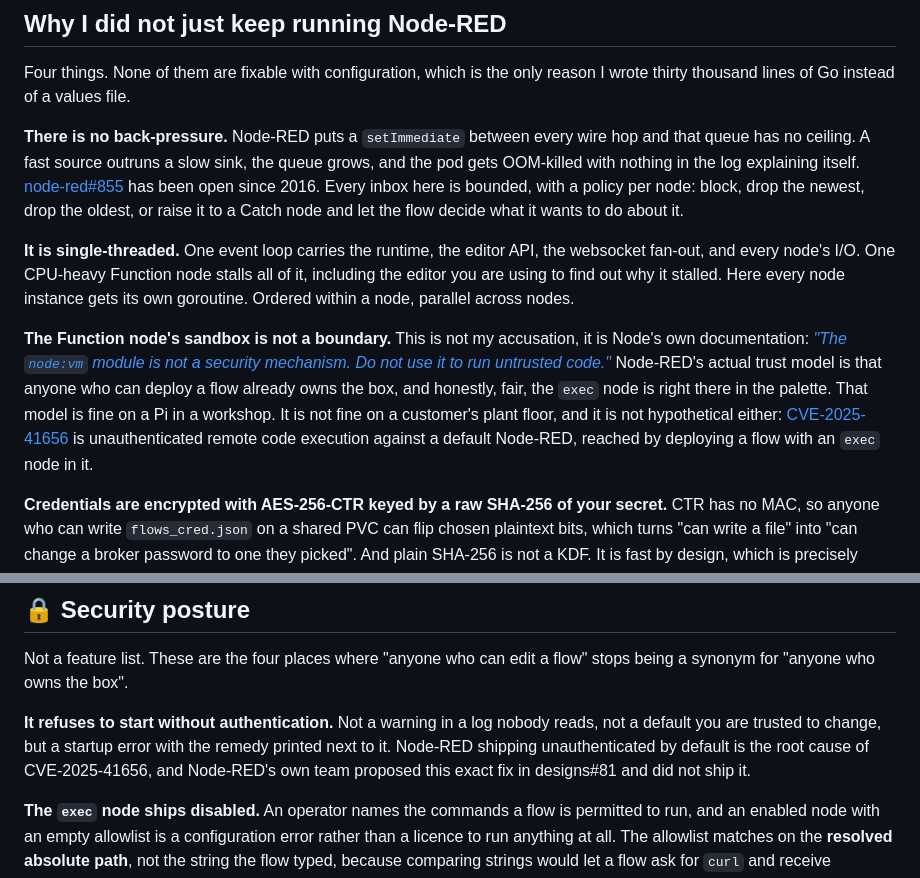
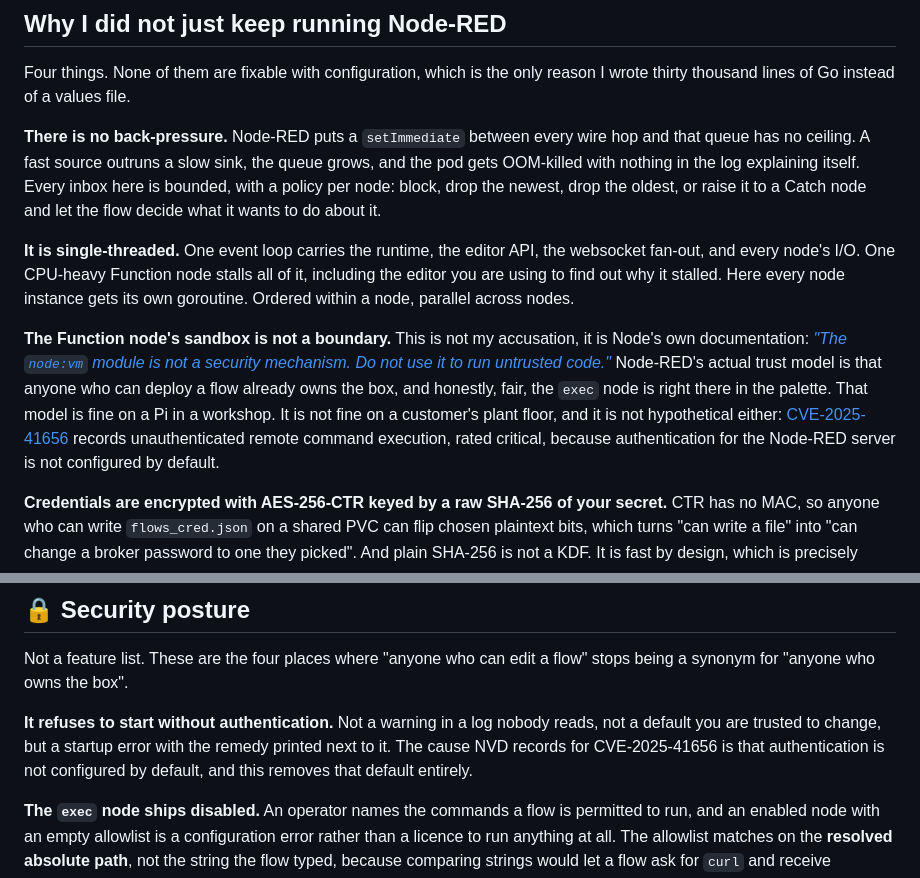
Before and after one commit to Embernet-ai/emberwire, a Markdown page: README.md, 2 parts joined by grey strips. Rendered like a GitHub page.

Commit message:
README: fix three claims about Node-RED that do not hold up
node-red#855 is cited as "open since 2016". It is closed. It was closed as
completed on 2016-04-18, and the maintainers' thread attributes the report to
memory settings (--max-old-space-size) and questions whether it was a Node-RED bug
at all, so it does not support the sentence it is cited for. The argument about
unbounded queues stands on its own, so the citation is removed.

designs#81 is cited as Node-RED's own team proposing auth-by-default. The issue
does not exist in node-red/designs (404), so I cannot stand behind it. Removed.

CVE-2025-41656 was described as remote code execution "reached by deploying a
flow with an exec node in it". NVD records unauthenticated command execution,
rated critical, because authentication for the Node-RED server is not configured
by default, and says nothing about the exec node. The README now uses NVD's own
words, in both places it appears.

Found while writing the docs site, which repeated the first and third and has
been corrected.

```diff
--- a/README.md
+++ b/README.md
@@ -74,10 +74,9 @@ reason I wrote thirty thousand lines of Go instead of a values file.
 **There is no back-pressure.** Node-RED puts a `setImmediate` between every wire
 hop and that queue has no ceiling. A fast source outruns a slow sink, the queue
 grows, and the pod gets OOM-killed with nothing in the log explaining itself.
-[node-red#855](https://github.com/node-red/node-red/issues/855) has been open
-since 2016. Every inbox here is bounded, with a policy per node: block, drop the
-newest, drop the oldest, or raise it to a Catch node and let the flow decide what
-it wants to do about it.
+Every inbox here is bounded, with a policy per node: block, drop the newest, drop
+the oldest, or raise it to a Catch node and let the flow decide what it wants to
+do about it.
 
 **It is single-threaded.** One event loop carries the runtime, the editor API,
 the websocket fan-out, and every node's I/O. One CPU-heavy Function node stalls
@@ -92,9 +91,9 @@ Node-RED's actual trust model is that anyone who can deploy a flow already owns
 the box, and honestly, fair, the `exec` node is right there in the palette. That
 model is fine on a Pi in a workshop. It is not fine on a customer's plant floor,
 and it is not hypothetical either:
-[CVE-2025-41656](https://nvd.nist.gov/vuln/detail/CVE-2025-41656) is
-unauthenticated remote code execution against a default Node-RED, reached by
-deploying a flow with an `exec` node in it.
+[CVE-2025-41656](https://nvd.nist.gov/vuln/detail/CVE-2025-41656) records
+unauthenticated remote command execution, rated critical, because authentication
+for the Node-RED server is not configured by default.
 
 **Credentials are encrypted with AES-256-CTR keyed by a raw SHA-256 of your
 secret.** CTR has no MAC, so anyone who can write `flows_cred.json` on a shared
@@ -185,9 +184,9 @@ stops being a synonym for "anyone who owns the box".
 
 **It refuses to start without authentication.** Not a warning in a log nobody
 reads, not a default you are trusted to change, but a startup error with the
-remedy printed next to it. Node-RED shipping unauthenticated by default is the
-root cause of CVE-2025-41656, and Node-RED's own team proposed this exact fix in
-designs#81 and did not ship it.
+remedy printed next to it. The cause NVD records for CVE-2025-41656 is that
+authentication is not configured by default, and this removes that default
+entirely.
 
 **The `exec` node ships disabled.** An operator names the commands a flow is
 permitted to run, and an enabled node with an empty allowlist is a configuration
```
